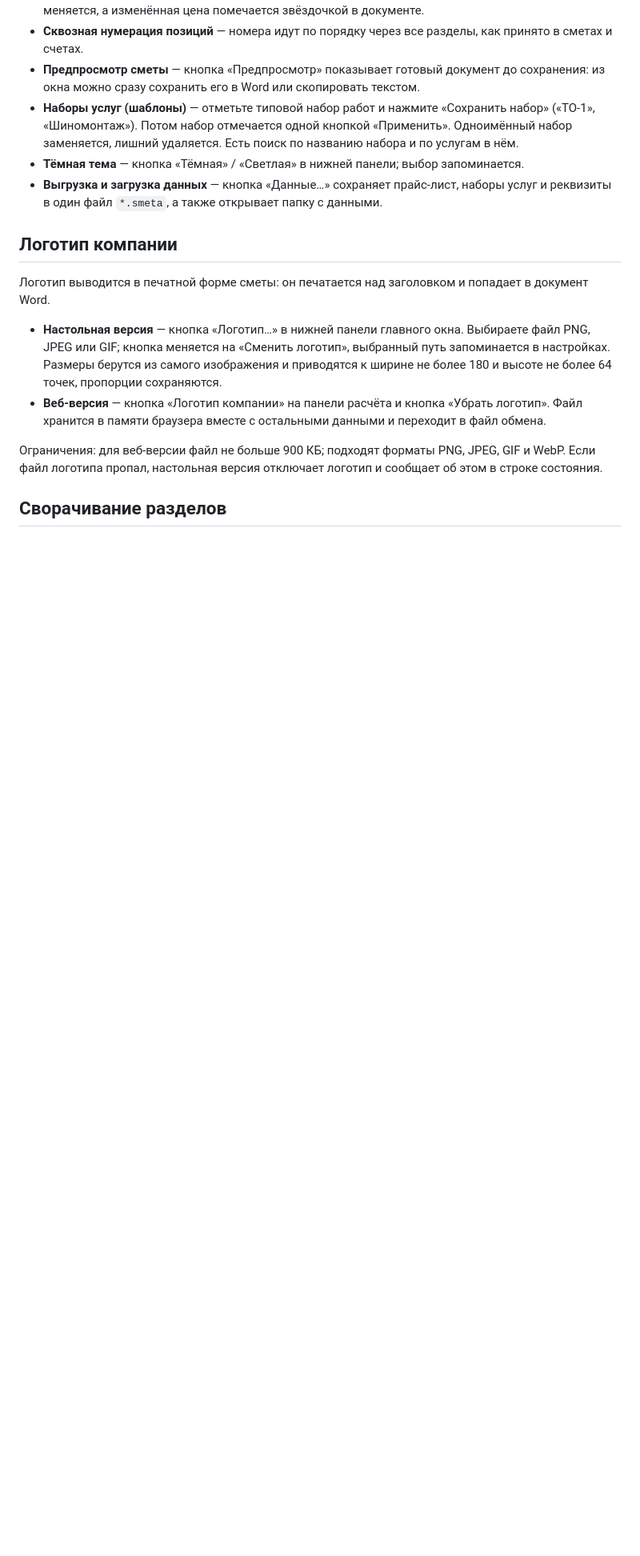
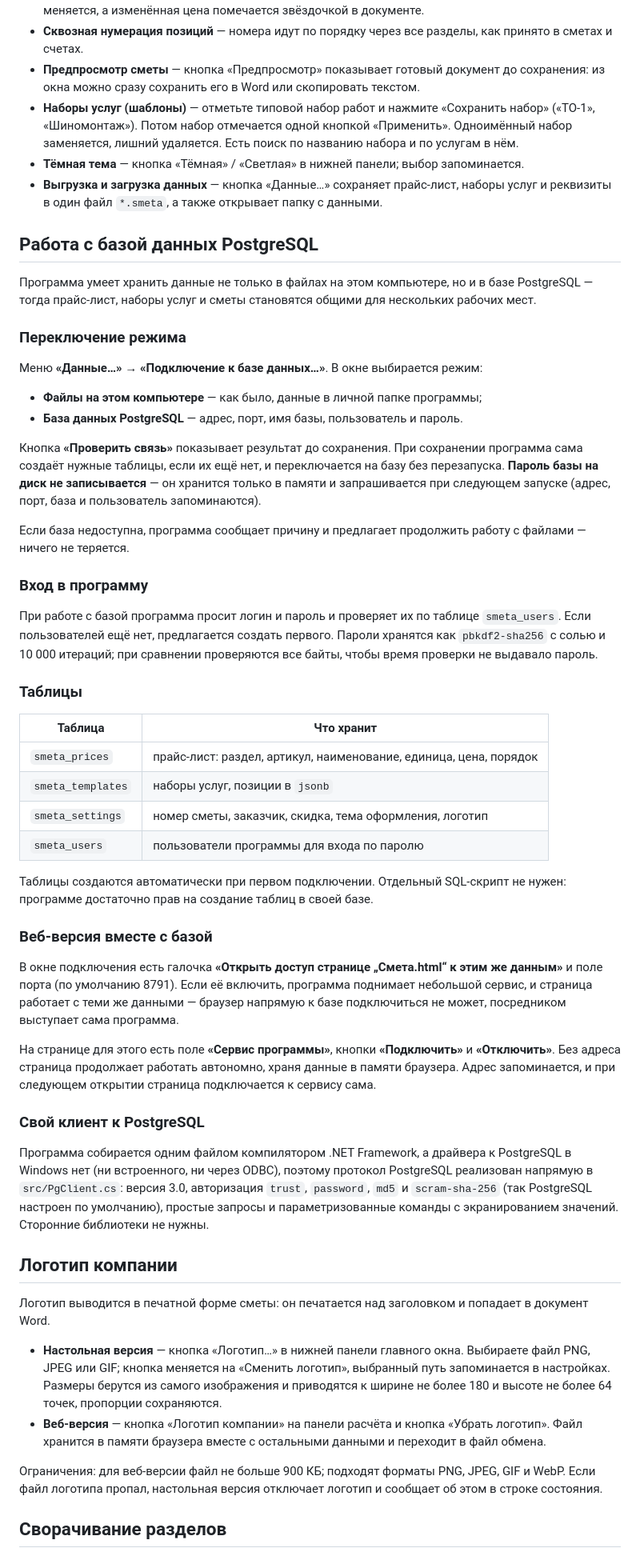
Before and after one commit to khasanov2307/cost_app, a Markdown page: README.md, the part around one of its changes. Shown at 80% size. GitHub-like rendering; blank space fills up the shorter version.

Commit message:
Описание работы с базой данных, входа и сервиса для веб-версии

```diff
--- a/README.md
+++ b/README.md
@@ -62,6 +62,68 @@ powershell -ExecutionPolicy Bypass -File .\build-web.ps1
 * **Тёмная тема** — кнопка «Тёмная» / «Светлая» в нижней панели; выбор запоминается.
 * **Выгрузка и загрузка данных** — кнопка «Данные…» сохраняет прайс-лист, наборы услуг
   и реквизиты в один файл `*.smeta`, а также открывает папку с данными.
+
+## Работа с базой данных PostgreSQL
+
+Программа умеет хранить данные не только в файлах на этом компьютере, но и в базе
+PostgreSQL — тогда прайс-лист, наборы услуг и сметы становятся общими для нескольких
+рабочих мест.
+
+### Переключение режима
+
+Меню **«Данные…» → «Подключение к базе данных…»**. В окне выбирается режим:
+
+* **Файлы на этом компьютере** — как было, данные в личной папке программы;
+* **База данных PostgreSQL** — адрес, порт, имя базы, пользователь и пароль.
+
+Кнопка **«Проверить связь»** показывает результат до сохранения. При сохранении
+программа сама создаёт нужные таблицы, если их ещё нет, и переключается на базу
+без перезапуска. **Пароль базы на диск не записывается** — он хранится только
+в памяти и запрашивается при следующем запуске (адрес, порт, база и пользователь
+запоминаются).
+
+Если база недоступна, программа сообщает причину и предлагает продолжить работу
+с файлами — ничего не теряется.
+
+### Вход в программу
+
+При работе с базой программа просит логин и пароль и проверяет их по таблице
+`smeta_users`. Если пользователей ещё нет, предлагается создать первого. Пароли
+хранятся как `pbkdf2-sha256` с солью и 10 000 итераций; при сравнении проверяются
+все байты, чтобы время проверки не выдавало пароль.
+
+### Таблицы
+
+| Таблица | Что хранит |
+|---|---|
+| `smeta_prices` | прайс-лист: раздел, артикул, наименование, единица, цена, порядок |
+| `smeta_templates` | наборы услуг, позиции в `jsonb` |
+| `smeta_settings` | номер сметы, заказчик, скидка, тема оформления, логотип |
+| `smeta_users` | пользователи программы для входа по паролю |
+
+Таблицы создаются автоматически при первом подключении. Отдельный SQL-скрипт
+не нужен: программе достаточно прав на создание таблиц в своей базе.
+
+### Веб-версия вместе с базой
+
+В окне подключения есть галочка **«Открыть доступ странице „Смета.html“ к этим же
+данным»** и поле порта (по умолчанию 8791). Если её включить, программа поднимает
+небольшой сервис, и страница работает с теми же данными — браузер напрямую
+к базе подключиться не может, посредником выступает сама программа.
+
+На странице для этого есть поле **«Сервис программы»**, кнопки **«Подключить»**
+и **«Отключить»**. Без адреса страница продолжает работать автономно, храня данные
+в памяти браузера. Адрес запоминается, и при следующем открытии страница
+подключается к сервису сама.
+
+### Свой клиент к PostgreSQL
+
+Программа собирается одним файлом компилятором .NET Framework, а драйвера
+к PostgreSQL в Windows нет (ни встроенного, ни через ODBC), поэтому протокол
+PostgreSQL реализован напрямую в `src/PgClient.cs`: версия 3.0, авторизация
+`trust`, `password`, `md5` и `scram-sha-256` (так PostgreSQL настроен по умолчанию),
+простые запросы и параметризованные команды с экранированием значений.
+Сторонние библиотеки не нужны.
 
 ## Логотип компании
 
```
Also changed, not shown: other parts of README.md (+7 -0 lines).
